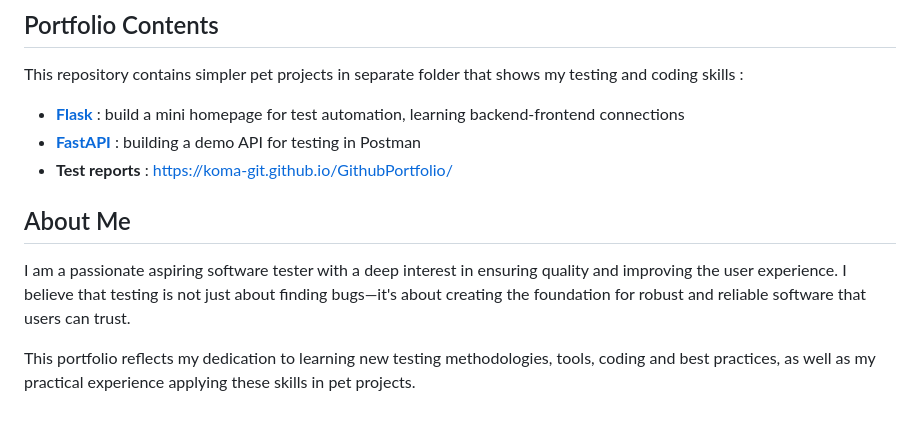
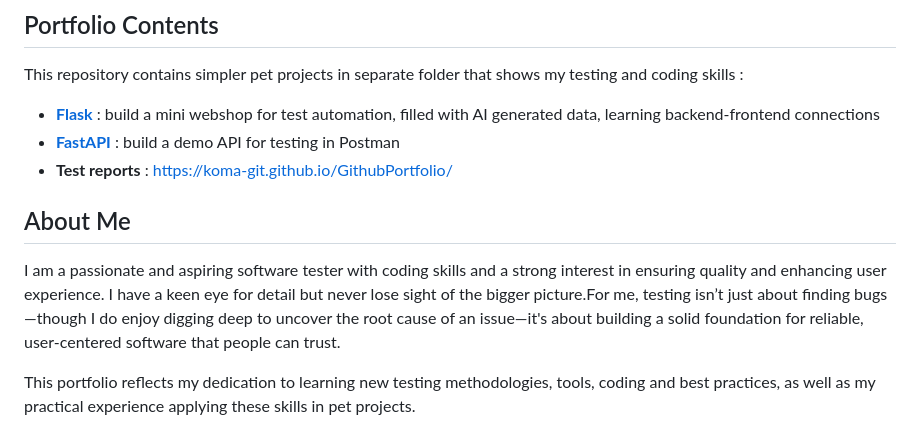
Before and after one commit to KoMa-Git/GithubPortfolio, a Markdown page: README.md, the part around the change. GitHub-like rendering.

```diff
--- a/README.md
+++ b/README.md
@@ -8,13 +8,13 @@ This repository showcases my ongoing journey in the world of software testing an
 
 This repository contains simpler pet projects in separate folder that shows my testing and coding skills :
 
-- **[Flask](/Flask)** : build a mini homepage for test automation, learning backend-frontend connections
-- **[FastAPI](/FastAPI/)** : building a demo API for testing in Postman
+- **[Flask](/Flask)** : build a mini webshop for test automation, filled with AI generated data, learning backend-frontend connections
+- **[FastAPI](/FastAPI/)** : build a demo API for testing in Postman
 - **Test reports** : https://koma-git.github.io/GithubPortfolio/
 
 ## About Me
 
-I am a passionate aspiring software tester with a deep interest in ensuring quality and improving the user experience. I believe that testing is not just about finding bugs—it's about creating the foundation for robust and reliable software that users can trust.
+I am a passionate and aspiring software tester with coding skills and a strong interest in ensuring quality and enhancing user experience. I have a keen eye for detail but never lose sight of the bigger picture.For me, testing isn’t just about finding bugs—though I do enjoy digging deep to uncover the root cause of an issue—it's about building a solid foundation for reliable, user-centered software that people can trust.
 
 This portfolio reflects my dedication to learning new testing methodologies, tools, coding and best practices, as well as my practical experience applying these skills in pet projects.
 
```
